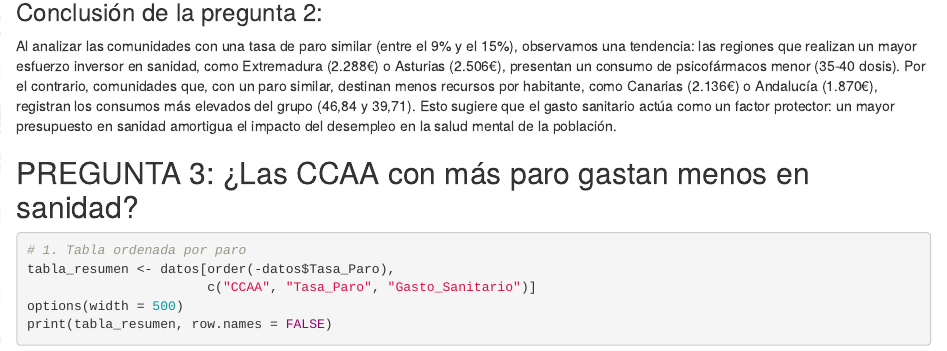
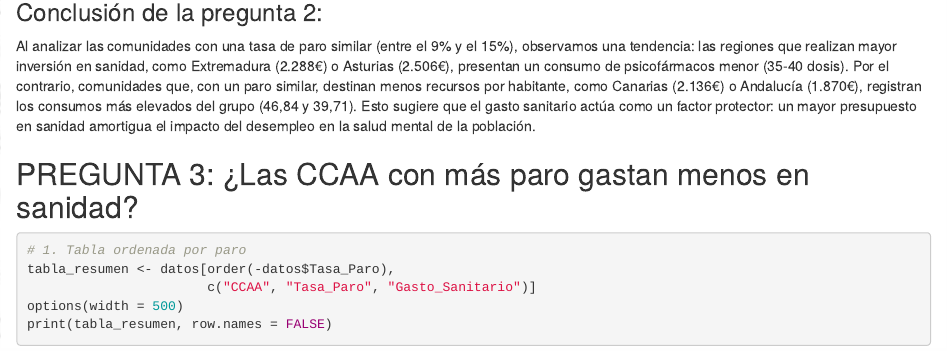
Before and after one commit to elena15diez/Desempleo_consumo_de_psicofarmacos_y_gasto_sanitario_publico, an R Markdown document (Relación entre desempleo, consumo de psicofármacos y gasto sanitario público.Rmd): the page in a window 1100 px wide, from 7800 px down before the commit and from 7820 px down after it, so that both start at the same text. Rendered offline with R 4.5, knitr and Pandoc, with nearby package versions.

Commit message:
Últimos cambios

````diff
--- a/Relación entre desempleo, consumo de psicofármacos y gasto sanitario público.Rmd
+++ b/Relación entre desempleo, consumo de psicofármacos y gasto sanitario público.Rmd
@@ -195,7 +197,7 @@ ggplot(tabla_p3, aes(x = reorder(CCAA, -Gasto_Sanitario), y = Consumo_Psicofarma
 ```
 
 ### Conclusión de la pregunta 2:
-Al analizar las comunidades con una tasa de paro similar (entre el 9% y el 15%), observamos una tendencia: las regiones que realizan un mayor esfuerzo inversor en sanidad, como Extremadura (2.288€) o Asturias (2.506€), presentan un consumo de psicofármacos menor (35-40 dosis). Por el contrario, comunidades que, con un paro similar, destinan menos recursos por habitante, como Canarias (2.136€) o Andalucía (1.870€), registran los consumos más elevados del grupo (46,84 y 39,71).
+Al analizar las comunidades con una tasa de paro similar (entre el 9% y el 15%), observamos una tendencia: las regiones que realizan mayor inversión en sanidad, como Extremadura (2.288€) o Asturias (2.506€), presentan un consumo de psicofármacos menor (35-40 dosis). Por el contrario, comunidades que, con un paro similar, destinan menos recursos por habitante, como Canarias (2.136€) o Andalucía (1.870€), registran los consumos más elevados del grupo (46,84 y 39,71).
 Esto sugiere que el gasto sanitario actúa como un factor protector: un mayor presupuesto en sanidad amortigua el impacto del desempleo en la salud mental de la población.
 
 ## PREGUNTA 3: ¿Las CCAA con más paro gastan menos en sanidad?
````
Also changed, not shown: Relación entre desempleo, consumo de psicofármacos y gasto sanitario público.Rmd (2 more changed lines).
